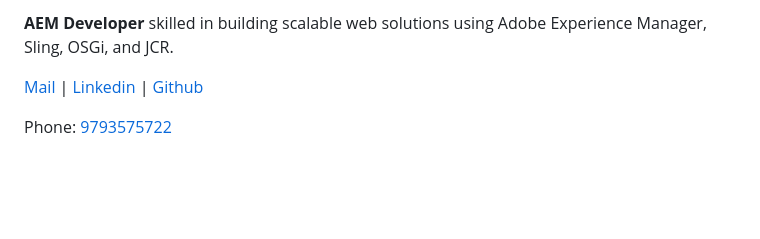
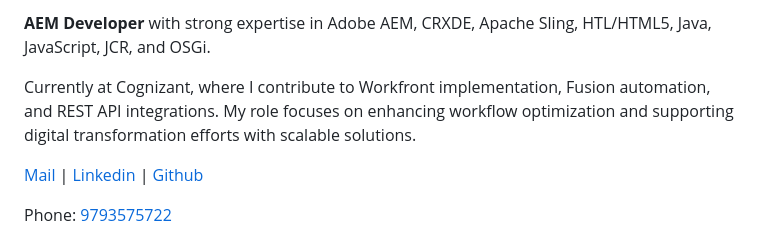
Before and after one commit to yearahul/yearahul.github.io, a Markdown page: README.md, the part around the change. GitHub-like rendering; blank space fills up the shorter version.

```diff
--- a/README.md
+++ b/README.md
@@ -29,7 +29,9 @@
 <body>
 
 
-  <p><strong>AEM Developer</strong> skilled in building scalable web solutions using Adobe Experience Manager, Sling, OSGi, and JCR.</p>
+  <p><strong>AEM Developer</strong> with strong expertise in Adobe AEM, CRXDE, Apache Sling, HTL/HTML5, Java, JavaScript, JCR, and OSGi.
+
+Currently at Cognizant, where I contribute to Workfront implementation, Fusion automation, and REST API integrations. My role focuses on enhancing workflow optimization and supporting digital transformation efforts with scalable solutions.</p>
 
   <div class="contact">
     <p><a href="mailto:yearahul@outlook.com">Mail</a> | <a href="https://linkedin.com/yearahul">Linkedin</a> | <a href="https://github.com/yearahul">Github</a></p>
```
